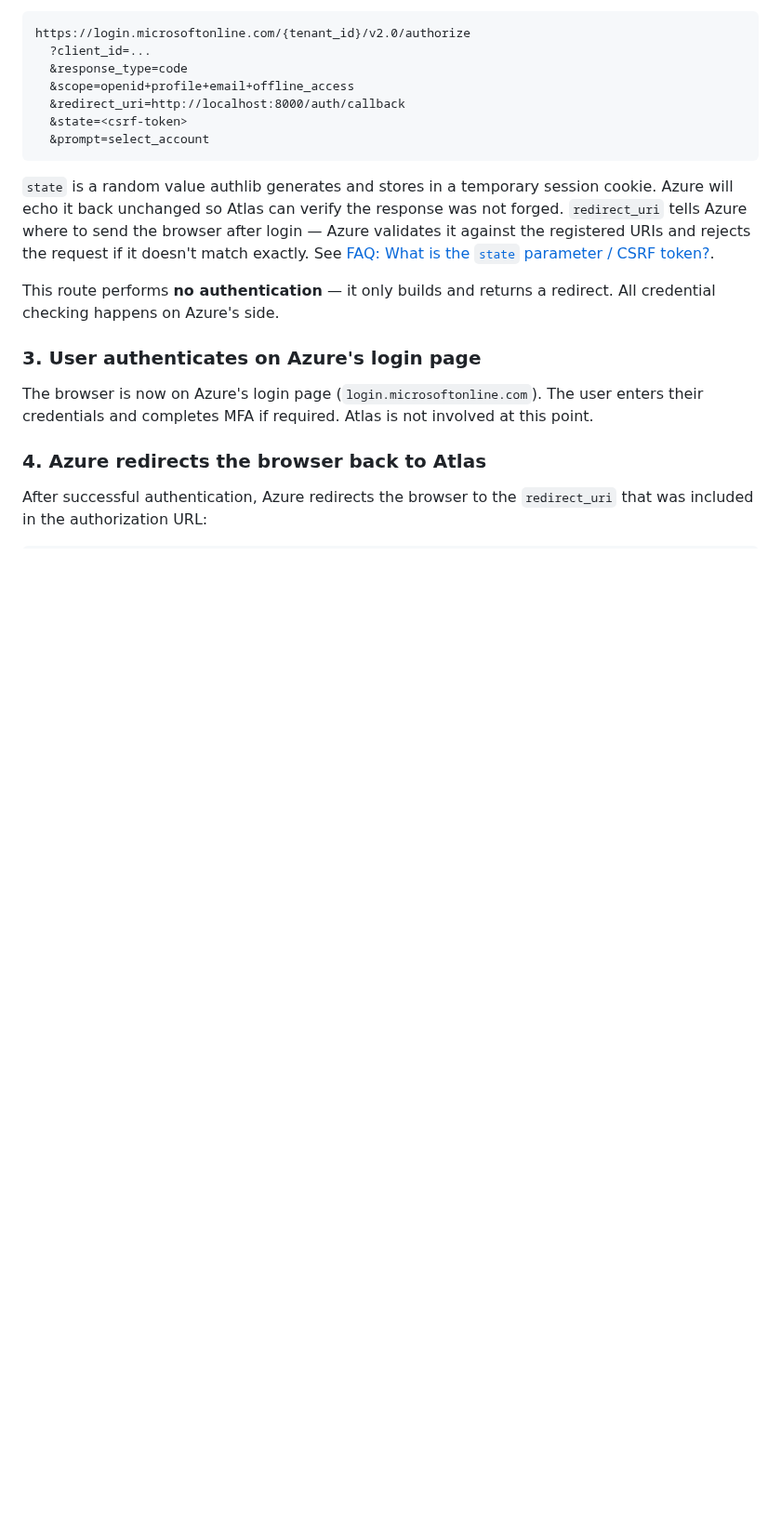
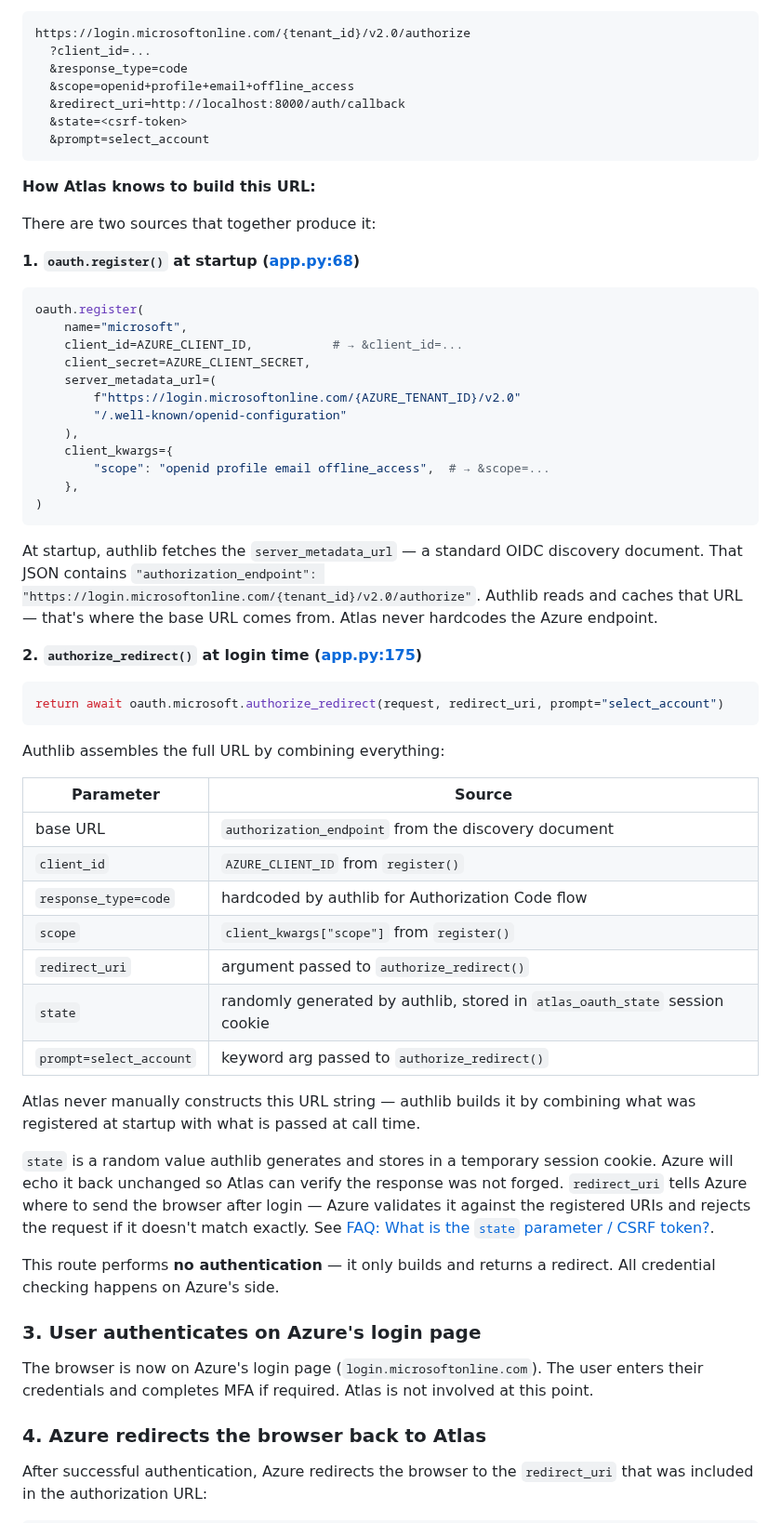
Before and after one commit to manikandarajzma/netbrain, a Markdown page: Documentation/End-to-End-flow/panorama.md, the part around the change. Shown at 93% size. Rendered like a GitHub page; blank space fills up the shorter version.

````diff
--- a/Documentation/End-to-End-flow/panorama.md
+++ b/Documentation/End-to-End-flow/panorama.md
@@ -86,6 +86,49 @@ https://login.microsoftonline.com/{tenant_id}/v2.0/authorize
   &state=<csrf-token>
   &prompt=select_account
 ```
+
+**How Atlas knows to build this URL:**
+
+There are two sources that together produce it:
+
+**1. `oauth.register()` at startup ([app.py:68](../../app.py#L68))**
+
+```python
+oauth.register(
+    name="microsoft",
+    client_id=AZURE_CLIENT_ID,           # → &client_id=...
+    client_secret=AZURE_CLIENT_SECRET,
+    server_metadata_url=(
+        f"https://login.microsoftonline.com/{AZURE_TENANT_ID}/v2.0"
+        "/.well-known/openid-configuration"
+    ),
+    client_kwargs={
+        "scope": "openid profile email offline_access",  # → &scope=...
+    },
+)
+```
+
+At startup, authlib fetches the `server_metadata_url` — a standard OIDC discovery document. That JSON contains `"authorization_endpoint": "https://login.microsoftonline.com/{tenant_id}/v2.0/authorize"`. Authlib reads and caches that URL — that's where the base URL comes from. Atlas never hardcodes the Azure endpoint.
+
+**2. `authorize_redirect()` at login time ([app.py:175](../../app.py#L175))**
+
+```python
+return await oauth.microsoft.authorize_redirect(request, redirect_uri, prompt="select_account")
+```
+
+Authlib assembles the full URL by combining everything:
+
+| Parameter | Source |
+|---|---|
+| base URL | `authorization_endpoint` from the discovery document |
+| `client_id` | `AZURE_CLIENT_ID` from `register()` |
+| `response_type=code` | hardcoded by authlib for Authorization Code flow |
+| `scope` | `client_kwargs["scope"]` from `register()` |
+| `redirect_uri` | argument passed to `authorize_redirect()` |
+| `state` | randomly generated by authlib, stored in `atlas_oauth_state` session cookie |
+| `prompt=select_account` | keyword arg passed to `authorize_redirect()` |
+
+Atlas never manually constructs this URL string — authlib builds it by combining what was registered at startup with what is passed at call time.
 
 `state` is a random value authlib generates and stores in a temporary session cookie. Azure will echo it back unchanged so Atlas can verify the response was not forged. `redirect_uri` tells Azure where to send the browser after login — Azure validates it against the registered URIs and rejects the request if it doesn't match exactly. See [FAQ: What is the `state` parameter / CSRF token?](#what-is-the-state-parameter--csrf-token).
 
````
